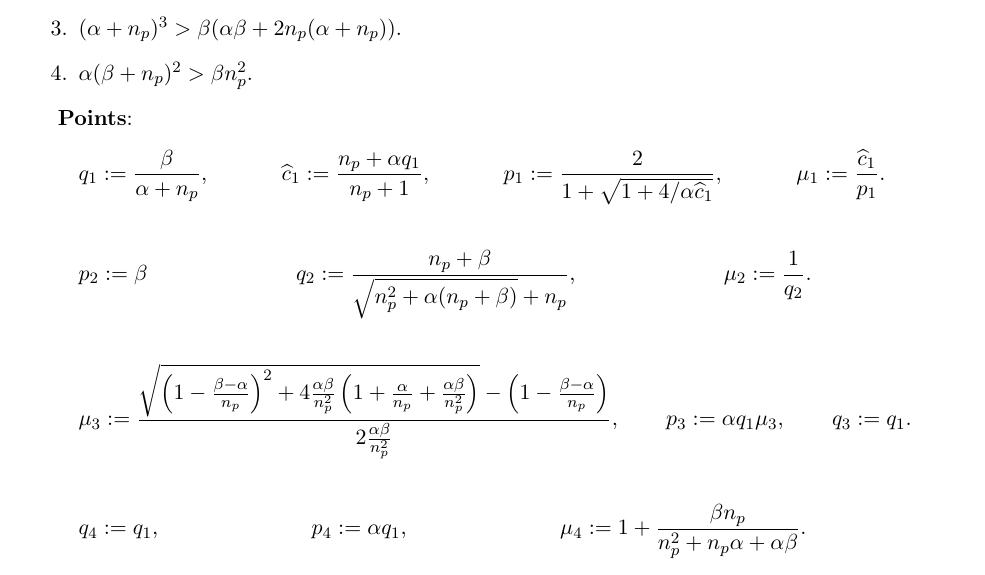
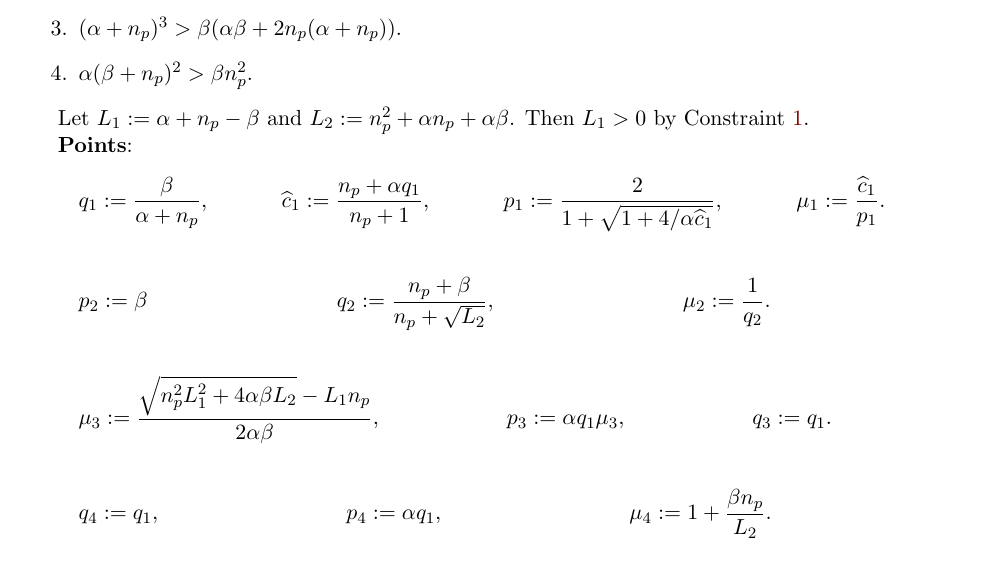
Before and after one commit to sharmaeklavya2/lean-projects, a LaTeX paper (DataMktOligoHard/paper/main.tex, which reads DataMktOligoHard/paper/inapprox.tex): part of page 3 of 3, cut so that both start at the same text. Compiled offline with pdfLaTeX.

Commit message:
DataMkt: simplify candidate points' definitions

```diff
--- a/DataMktOligoHard/paper/inapprox.tex
+++ b/DataMktOligoHard/paper/inapprox.tex
@@ -19,6 +19,9 @@ After that, we explain how we came up with them and prove that $\argmin_{p,q} \m
 \item \label{item:c4}$\alpha(\beta + n_p)^2 > \beta n_p^2$.
 \end{enumerate}
 
+Let $L_1 \defeq \alpha + n_p - \beta$ and $L_2 \defeq n_p^2 + \alpha n_p + \alpha\beta$.
+Then $L_1 > 0$ by Constraint \ref{item:c1}.
+
 \textbf{Points}:
 \begin{align*}
 q_1 &\defeq \frac{\beta}{\alpha + n_p},
@@ -28,20 +31,18 @@ q_1 &\defeq \frac{\beta}{\alpha + n_p},
 \end{align*}
 \begin{align*}
 p_2 &\defeq \beta
-    & q_2 &\defeq \frac{n_p+\beta}{\sqrt{n_p^2+\alpha(n_p+\beta)}+n_p},
+    & q_2 &\defeq \frac{n_p+\beta}{n_p + \sqrt{L_2}},
     & \mu_2 &\defeq \frac{1}{q_2}.
 \end{align*}
 \begin{align*}
-\mu_3 &\defeq \frac{\sqrt{\left(1 - \frac{\beta-\alpha}{n_p}\right)^2
-    + 4\frac{\alpha\beta}{n_p^2}\left(1 + \frac{\alpha}{n_p} + \frac{\alpha\beta}{n_p^2}\right)}
-    - \left(1 - \frac{\beta-\alpha}{n_p}\right)}{2\frac{\alpha\beta}{n_p^2}},
+\mu_3 &\defeq \frac{\sqrt{n_p^2L_1^2 + 4\alpha\beta L_2} - L_1n_p}{2\alpha\beta},
     & p_3 &\defeq \alpha q_1 \mu_3,
     & q_3 &\defeq q_1.
 \end{align*}
 \begin{align*}
 q_4 &\defeq q_1,
     & p_4 &\defeq \alpha q_1,
-    & \mu_4 &\defeq 1 + \frac{\beta n_p}{n_p^2 + n_p\alpha + \alpha\beta}.
+    & \mu_4 &\defeq 1 + \frac{\beta n_p}{L_2}.
 \end{align*}
 
 Our main claim is that it suffices to only care about the points $\{(p_i, q_i)\}_{i=1}^4$.
```
Also changed, not shown: 1 other file.
